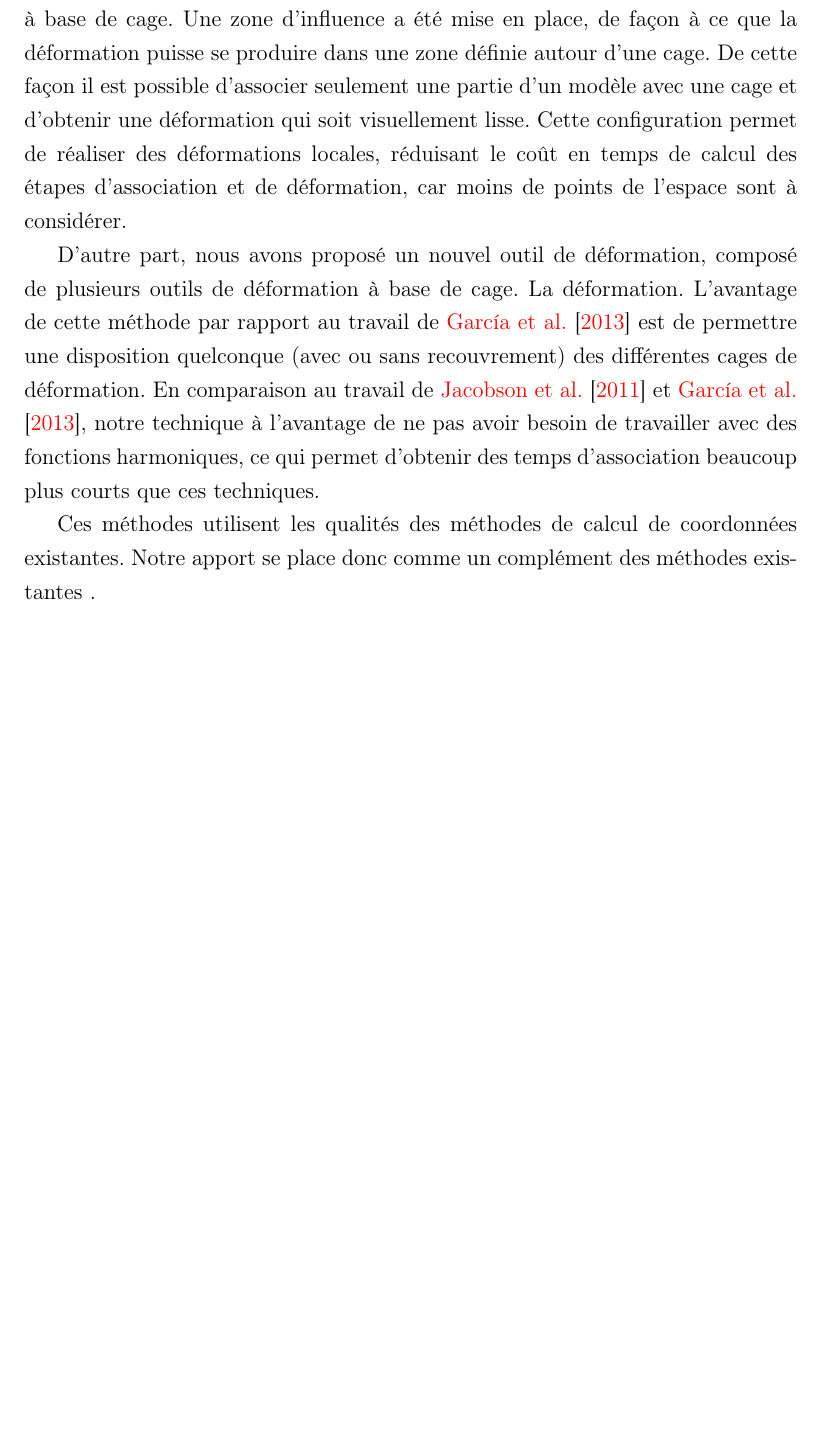
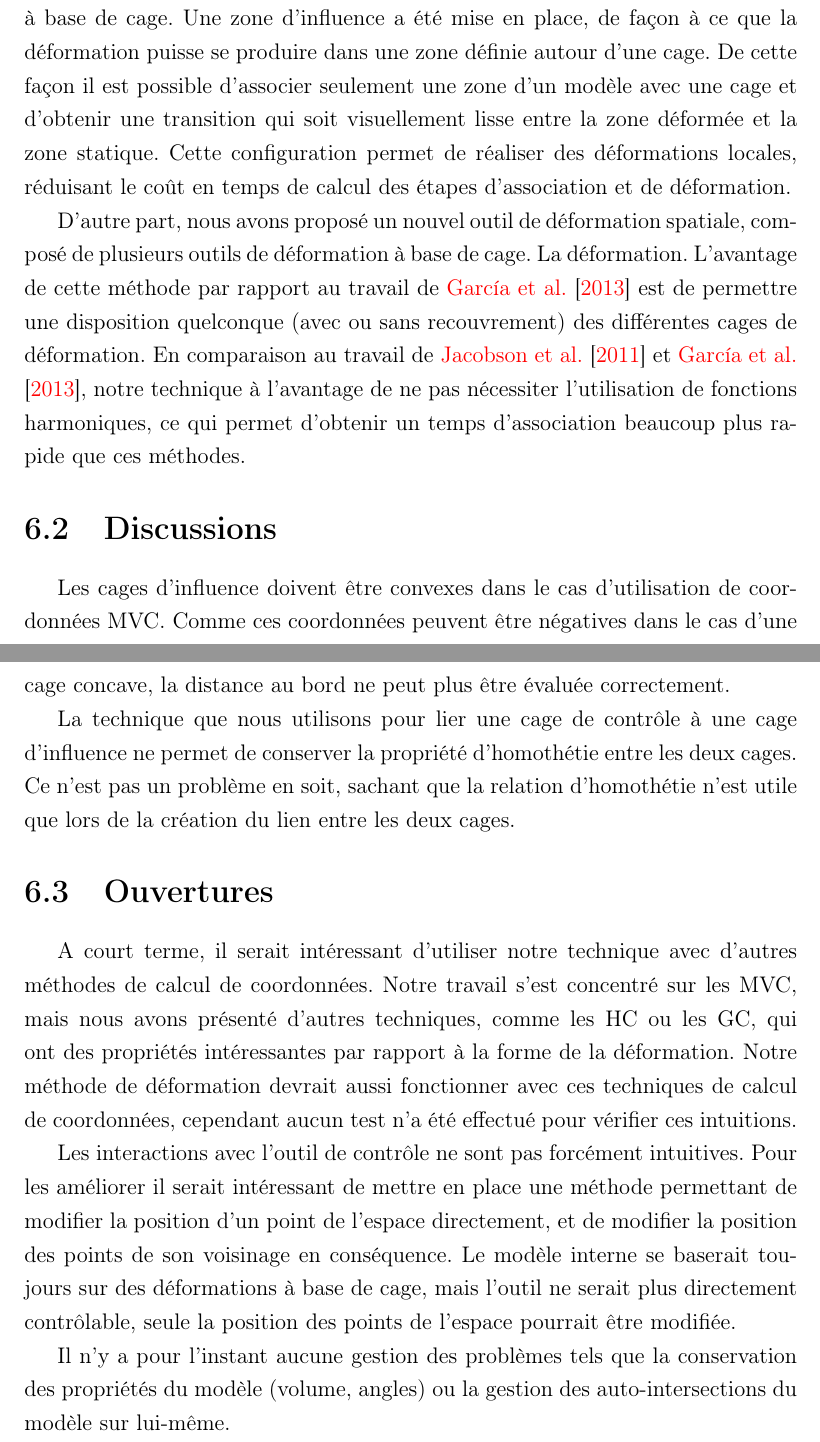
Before and after one commit to abletterer/MastersThesis, a LaTeX thesis (Rapport/thesis.tex, which reads Rapport/Conclusions/conclusions.tex): part of page 36 of 39 before the commit and two parts of pages 36 and 37 of 40 after it, the two joined at a grey line, cut so that both start at the same text, the shorter picture padded with empty space. Compiled offline with pdfLaTeX.

Commit message:
Début de la conclusion

```diff
--- a/Rapport/Conclusions/conclusions.tex
+++ b/Rapport/Conclusions/conclusions.tex
@@ -12,25 +14,55 @@ Nos travaux ont abouti à deux contributions. D'une part il est désormais
 possible de déformer uniquement une partie d'un modèle grâce à une déformation
 à base de cage. Une zone d'influence a été mise en place, de façon à ce que la
 déformation puisse se produire dans une zone définie autour d'une cage. De
-cette façon il est possible d'associer seulement une partie d'un modèle avec
-une cage et d'obtenir une déformation qui soit visuellement lisse. Cette
-configuration permet de réaliser des déformations locales, réduisant le coût
-en temps de calcul des étapes d'association et de déformation, car moins de
-points de l'espace sont à considérer.
+cette façon il est possible d'associer seulement une zone d'un modèle avec une
+cage et d'obtenir une transition qui soit visuellement lisse entre la zone
+déformée et la zone statique. Cette configuration permet de réaliser des
+déformations locales, réduisant le coût en temps de calcul des étapes
+d'association et de déformation.
 
-D'autre part, nous avons proposé un nouvel outil de déformation, composé de
-plusieurs outils de déformation à base de cage. La déformation. L'avantage de
-cette méthode par rapport au travail de \cite{GPCP13} est de permettre une
-disposition quelconque (avec ou sans recouvrement) des différentes cages de
-déformation. En comparaison au travail de \cite{JBPS11} et \cite{GPCP13},
-notre technique à l'avantage de ne pas avoir besoin de travailler avec des
-fonctions harmoniques, ce qui permet d'obtenir des temps d'association
-beaucoup plus courts que ces techniques.
+D'autre part, nous avons proposé un nouvel outil de déformation spatiale,
+composé de plusieurs outils de déformation à base de cage. La déformation.
+L'avantage de cette méthode par rapport au travail de \cite{GPCP13} est de
+permettre une disposition quelconque (avec ou sans recouvrement) des
+différentes cages de déformation. En comparaison au travail de \cite{JBPS11}
+et \cite{GPCP13}, notre technique à l'avantage de ne pas nécessiter
+l'utilisation de fonctions harmoniques, ce qui permet d'obtenir un temps
+d'association beaucoup plus rapide que ces méthodes.
 
-Ces méthodes utilisent les qualités des méthodes de calcul de coordonnées
-existantes. Notre apport se place donc comme un complément des méthodes
-existantes
-.
+\section{Discussions}
+
+Les cages d'influence doivent être convexes dans le cas d'utilisation de
+coordonnées MVC. Comme ces coordonnées peuvent être négatives dans le cas
+d'une cage concave, la distance au bord ne peut plus être évaluée
+correctement.
+
+La technique que nous utilisons pour lier une cage de contrôle à une cage
+d'influence ne permet de conserver la propriété d'homothétie entre les deux
+cages. Ce n'est pas un problème en soit, sachant que la relation d'homothétie
+n'est utile que lors de la création du lien entre les deux cages.
+
+\section{Ouvertures}
+
+A court terme, il serait intéressant d'utiliser notre technique avec d'autres
+méthodes de calcul de coordonnées. Notre travail s'est concentré sur les MVC,
+mais nous avons présenté d'autres techniques, comme les HC ou les GC, qui ont
+des propriétés intéressantes par rapport à la forme de la déformation. Notre
+méthode de déformation devrait aussi fonctionner avec ces techniques de calcul
+de coordonnées, cependant aucun test n'a été effectué pour vérifier ces
+intuitions.
+
+Les interactions avec l'outil de contrôle ne sont pas forcément intuitives.
+Pour les améliorer il serait intéressant de mettre en place une méthode
+permettant de modifier la position d'un point de l'espace directement, et de
+modifier la position des points de son voisinage en conséquence. Le modèle
+interne se baserait toujours sur des déformations à base de cage, mais l'outil
+ne serait plus directement contrôlable, seule la position des points de
+l'espace pourrait être modifiée.
+
+Il n'y a pour l'instant aucune gestion des problèmes tels que la conservation
+des propriétés du modèle (volume, angles) ou la gestion des auto-intersections
+du modèle sur lui-même.
+
 %%% ----------------------------------------------------------------------
 
 % ------------------------------------------------------------------------
```
Also changed, not shown: Rapport/Conclusions/conclusions.tex (2 more changed lines).
